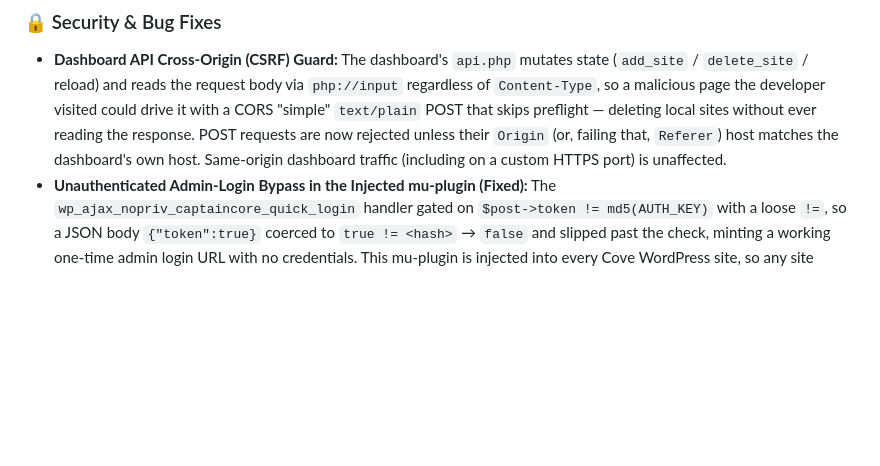
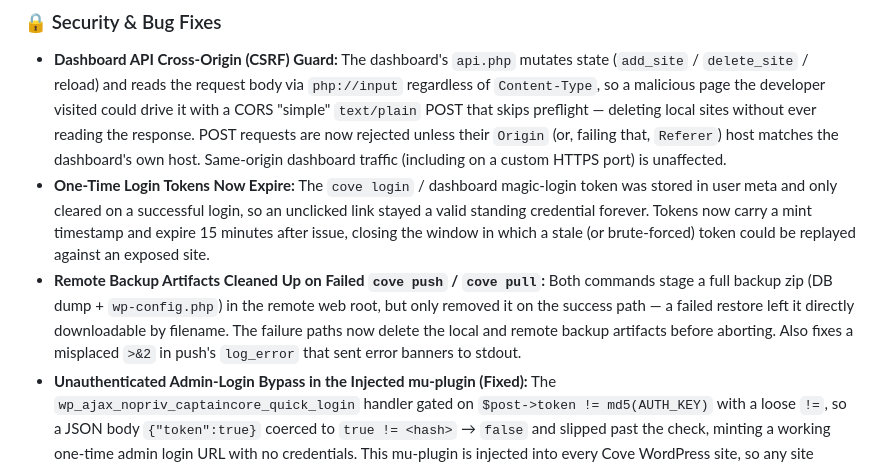
Before and after one commit to anchorhost/cove, a Markdown page: changelog.md, the part around the change. GitHub-like rendering; blank space fills up the shorter version.

Commit message:
📖 DOC: Changelog — login-token expiry + backup-artifact cleanup
Co-Authored-By: Claude Fable 5 <noreply@anthropic.com>

```diff
--- a/changelog.md
+++ b/changelog.md
@@ -23,6 +23,8 @@
 ### 🔒 Security & Bug Fixes
 
 * **Dashboard API Cross-Origin (CSRF) Guard:** The dashboard's `api.php` mutates state (`add_site` / `delete_site` / reload) and reads the request body via `php://input` regardless of `Content-Type`, so a malicious page the developer visited could drive it with a CORS "simple" `text/plain` POST that skips preflight — deleting local sites without ever reading the response. POST requests are now rejected unless their `Origin` (or, failing that, `Referer`) host matches the dashboard's own host. Same-origin dashboard traffic (including on a custom HTTPS port) is unaffected.
+* **One-Time Login Tokens Now Expire:** The `cove login` / dashboard magic-login token was stored in user meta and only cleared on a successful login, so an unclicked link stayed a valid standing credential forever. Tokens now carry a mint timestamp and expire 15 minutes after issue, closing the window in which a stale (or brute-forced) token could be replayed against an exposed site.
+* **Remote Backup Artifacts Cleaned Up on Failed `cove push` / `cove pull`:** Both commands stage a full backup zip (DB dump + `wp-config.php`) in the remote web root, but only removed it on the success path — a failed restore left it directly downloadable by filename. The failure paths now delete the local and remote backup artifacts before aborting. Also fixes a misplaced `>&2` in push's `log_error` that sent error banners to stdout.
 * **Unauthenticated Admin-Login Bypass in the Injected mu-plugin (Fixed):** The `wp_ajax_nopriv_captaincore_quick_login` handler gated on `$post->token != md5(AUTH_KEY)` with a loose `!=`, so a JSON body `{"token":true}` coerced to `true != <hash>` → `false` and slipped past the check, minting a working one-time admin login URL with no credentials. This mu-plugin is injected into every Cove WordPress site, so any site exposed via `cove lan` / `cove share` / Tailscale was reachable. Now uses `hash_equals()` with a string-type guard.
 * **`cove upgrade` Now Installs the FrankenPHP Watchdog:** The watchdog was only ever written by `cove enable`, which upgraders never re-run — so a 1.10 install could `cove upgrade` to the new binary yet never get the watchdog, leaving it exposed to the exact zombie-FrankenPHP lockup the watchdog exists to auto-recover from. Watchdog registration is now a shared `install_watchdog_service` helper called by both `cove enable` and `cove upgrade` (via the freshly-installed on-disk binary so the new function runs).
 * **Shared `validate_site_name` — Path-Traversal Hardening:** `cove delete`, `cove login`, and the dashboard's `delete_site` never validated the site name's character set (unlike `cove add`), so a name like `../evil` escaped the `Sites/` tree — and `cove delete` would `rm -rf` it, escalating to `sudo -n rm` on failure. A single `validate_site_name` helper (mirroring `cove add`'s rules) now guards every command that turns a name into a filesystem path, and the dashboard applies the same regex it uses for `add_site`.
```
